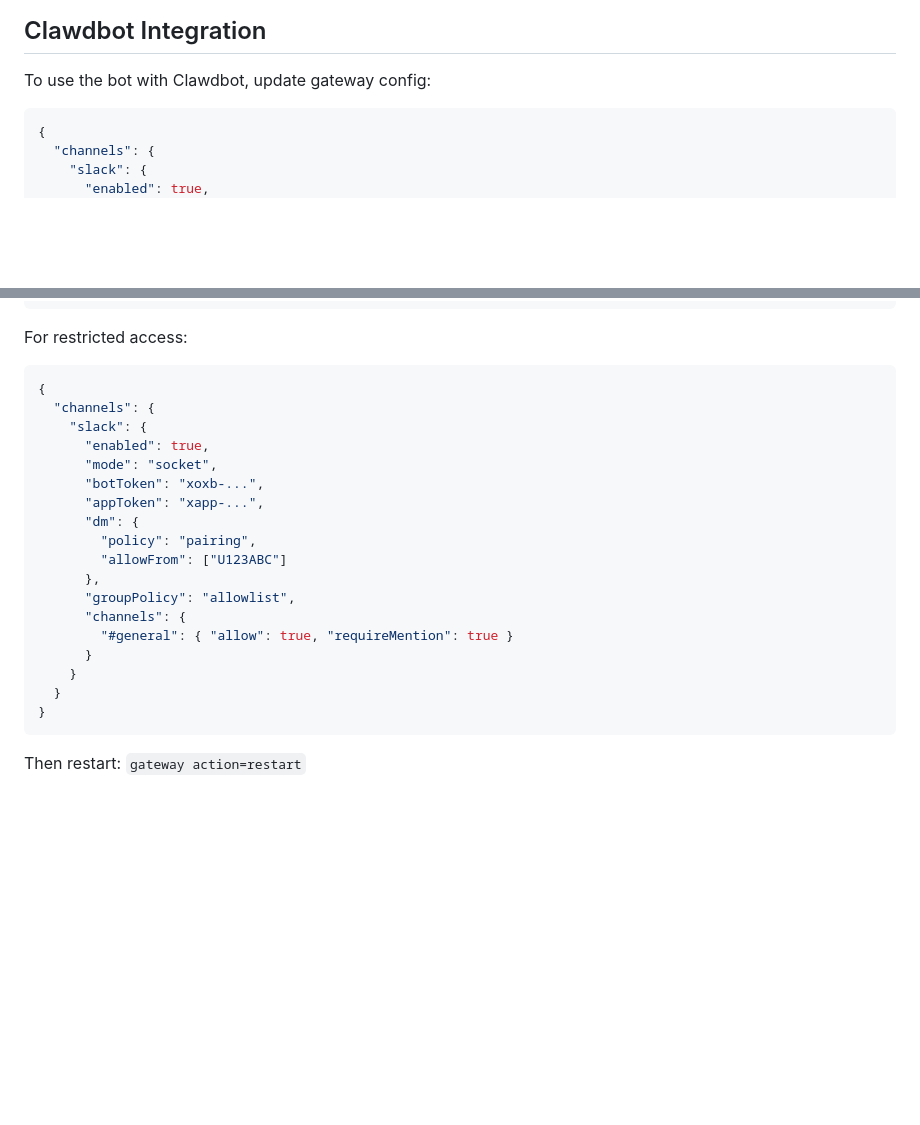
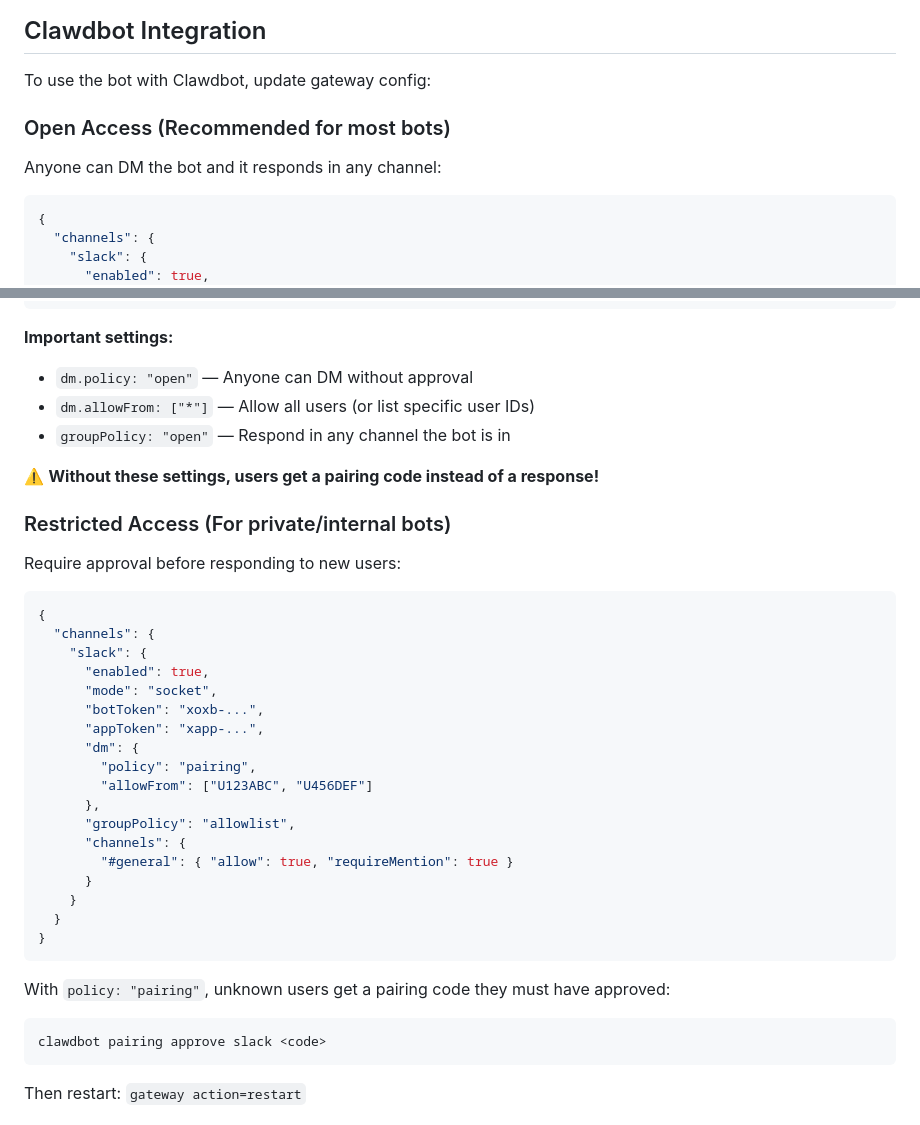
Before and after one commit to andywong418/clawd-skills, a Markdown page: skills/slack-bot-setup/SKILL.md, 2 parts joined by grey strips. Drawn GitHub-style; blank space fills up the shorter version.

Commit message:
Update slack-bot-setup: emphasize open DM policy to avoid pairing codes

````diff
--- a/skills/slack-bot-setup/SKILL.md
+++ b/skills/slack-bot-setup/SKILL.md
@@ -255,6 +255,10 @@ Use `profile=clawd` to maintain login state across browser restarts.
 
 To use the bot with Clawdbot, update gateway config:
 
+### Open Access (Recommended for most bots)
+
+Anyone can DM the bot and it responds in any channel:
+
 ```json
 {
   "channels": {
@@ -273,7 +277,17 @@ To use the bot with Clawdbot, update gateway config:
 }
 ```
 
-For restricted access:
+**Important settings:**
+- `dm.policy: "open"` — Anyone can DM without approval
+- `dm.allowFrom: ["*"]` — Allow all users (or list specific user IDs)
+- `groupPolicy: "open"` — Respond in any channel the bot is in
+
+⚠️ **Without these settings, users get a pairing code instead of a response!**
+
+### Restricted Access (For private/internal bots)
+
+Require approval before responding to new users:
+
 ```json
 {
   "channels": {
@@ -284,7 +298,7 @@ For restricted access:
       "appToken": "xapp-...",
       "dm": {
         "policy": "pairing",
-        "allowFrom": ["U123ABC"]
+        "allowFrom": ["U123ABC", "U456DEF"]
       },
       "groupPolicy": "allowlist",
       "channels": {
@@ -293,6 +307,11 @@ For restricted access:
     }
   }
 }
+```
+
+With `policy: "pairing"`, unknown users get a pairing code they must have approved:
+```bash
+clawdbot pairing approve slack <code>
 ```
 
 Then restart: `gateway action=restart`
````
